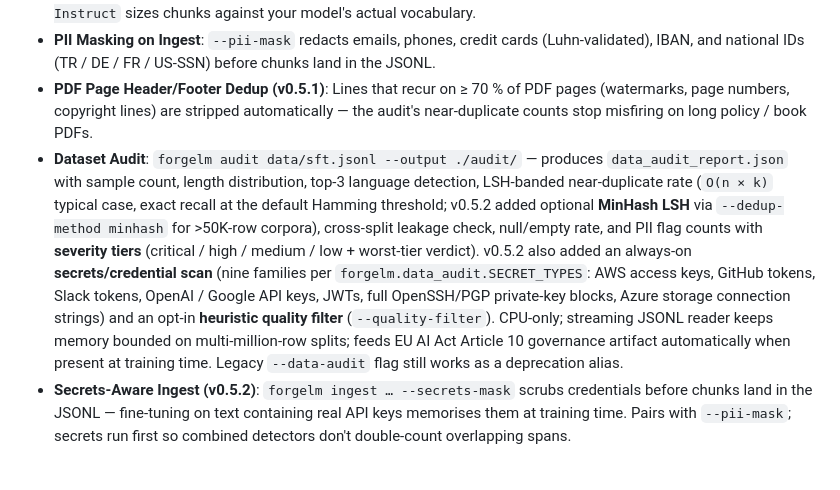
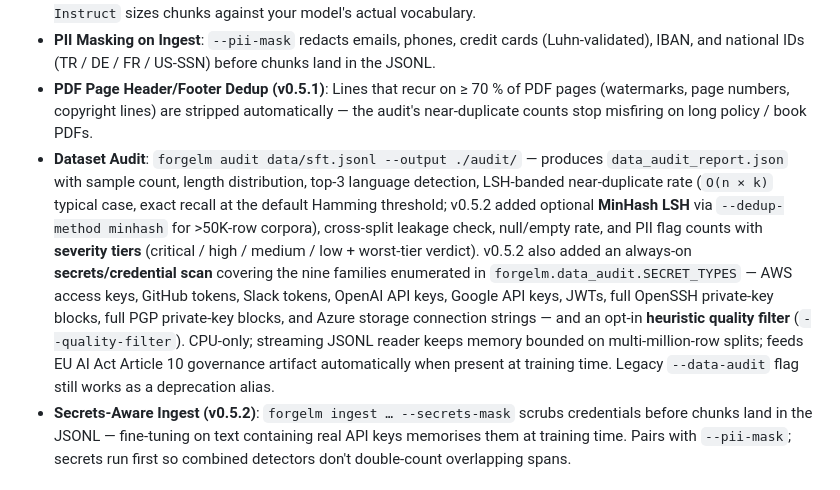
Before and after one commit to cemililik/ForgeLM, a Markdown page: README.md, the part around the change. GitHub-like rendering.

```diff
--- a/README.md
+++ b/README.md
@@ -32,7 +32,7 @@
 - **Chunking Strategies**: `paragraph` (default; preserves boundaries), `sliding` (fixed window with overlap), or `markdown` (v0.5.2 — heading-aware splitter that keeps fenced code blocks atomic and inlines a heading breadcrumb at the top of each chunk for SFT context). A `semantic` strategy is reserved for a follow-up phase — the implementation in `forgelm.ingestion` raises `NotImplementedError` today and the CLI hides it from `--strategy` choices. Token-aware mode in v0.5.1: `--chunk-tokens 1024 --tokenizer Qwen/Qwen2.5-7B-Instruct` sizes chunks against your model's actual vocabulary.
 - **PII Masking on Ingest**: `--pii-mask` redacts emails, phones, credit cards (Luhn-validated), IBAN, and national IDs (TR / DE / FR / US-SSN) before chunks land in the JSONL.
 - **PDF Page Header/Footer Dedup (v0.5.1)**: Lines that recur on ≥ 70 % of PDF pages (watermarks, page numbers, copyright lines) are stripped automatically — the audit's near-duplicate counts stop misfiring on long policy / book PDFs.
-- **Dataset Audit**: `forgelm audit data/sft.jsonl --output ./audit/` — produces `data_audit_report.json` with sample count, length distribution, top-3 language detection, LSH-banded near-duplicate rate (`O(n × k)` typical case, exact recall at the default Hamming threshold; v0.5.2 added optional **MinHash LSH** via `--dedup-method minhash` for >50K-row corpora), cross-split leakage check, null/empty rate, and PII flag counts with **severity tiers** (critical / high / medium / low + worst-tier verdict). v0.5.2 also added an always-on **secrets/credential scan** (nine families per `forgelm.data_audit.SECRET_TYPES`: AWS access keys, GitHub tokens, Slack tokens, OpenAI / Google API keys, JWTs, full OpenSSH/PGP private-key blocks, Azure storage connection strings) and an opt-in **heuristic quality filter** (`--quality-filter`). CPU-only; streaming JSONL reader keeps memory bounded on multi-million-row splits; feeds EU AI Act Article 10 governance artifact automatically when present at training time. Legacy `--data-audit` flag still works as a deprecation alias.
+- **Dataset Audit**: `forgelm audit data/sft.jsonl --output ./audit/` — produces `data_audit_report.json` with sample count, length distribution, top-3 language detection, LSH-banded near-duplicate rate (`O(n × k)` typical case, exact recall at the default Hamming threshold; v0.5.2 added optional **MinHash LSH** via `--dedup-method minhash` for >50K-row corpora), cross-split leakage check, null/empty rate, and PII flag counts with **severity tiers** (critical / high / medium / low + worst-tier verdict). v0.5.2 also added an always-on **secrets/credential scan** covering the nine families enumerated in `forgelm.data_audit.SECRET_TYPES` — AWS access keys, GitHub tokens, Slack tokens, OpenAI API keys, Google API keys, JWTs, full OpenSSH private-key blocks, full PGP private-key blocks, and Azure storage connection strings — and an opt-in **heuristic quality filter** (`--quality-filter`). CPU-only; streaming JSONL reader keeps memory bounded on multi-million-row splits; feeds EU AI Act Article 10 governance artifact automatically when present at training time. Legacy `--data-audit` flag still works as a deprecation alias.
 - **Secrets-Aware Ingest (v0.5.2)**: `forgelm ingest … --secrets-mask` scrubs credentials before chunks land in the JSONL — fine-tuning on text containing real API keys memorises them at training time. Pairs with `--pii-mask`; secrets run first so combined detectors don't double-count overlapping spans.
 
 ### Quickstart Layer (v0.4.5)
```
Also changed, not shown: CHANGELOG.md (+1 -1 lines).
